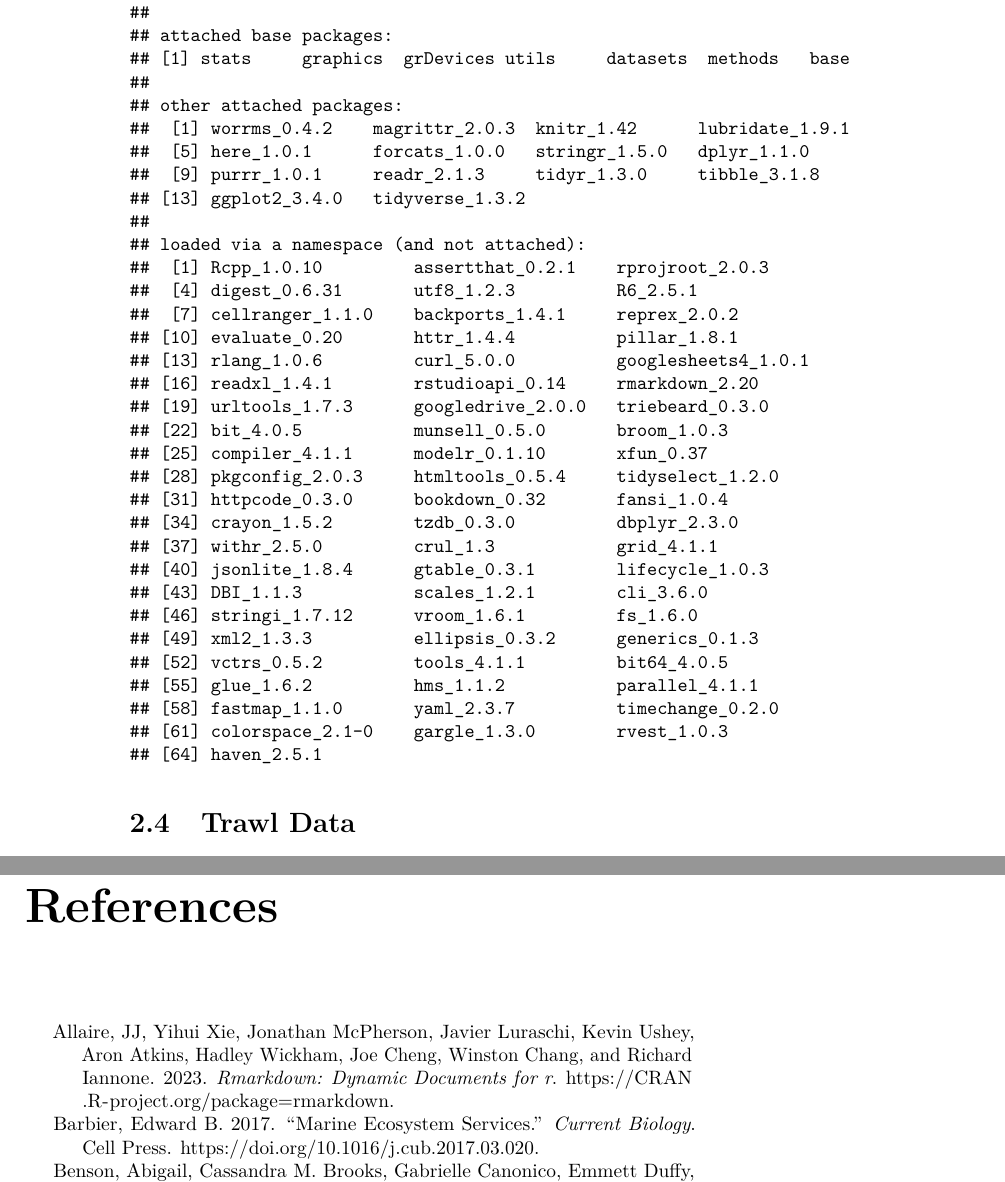
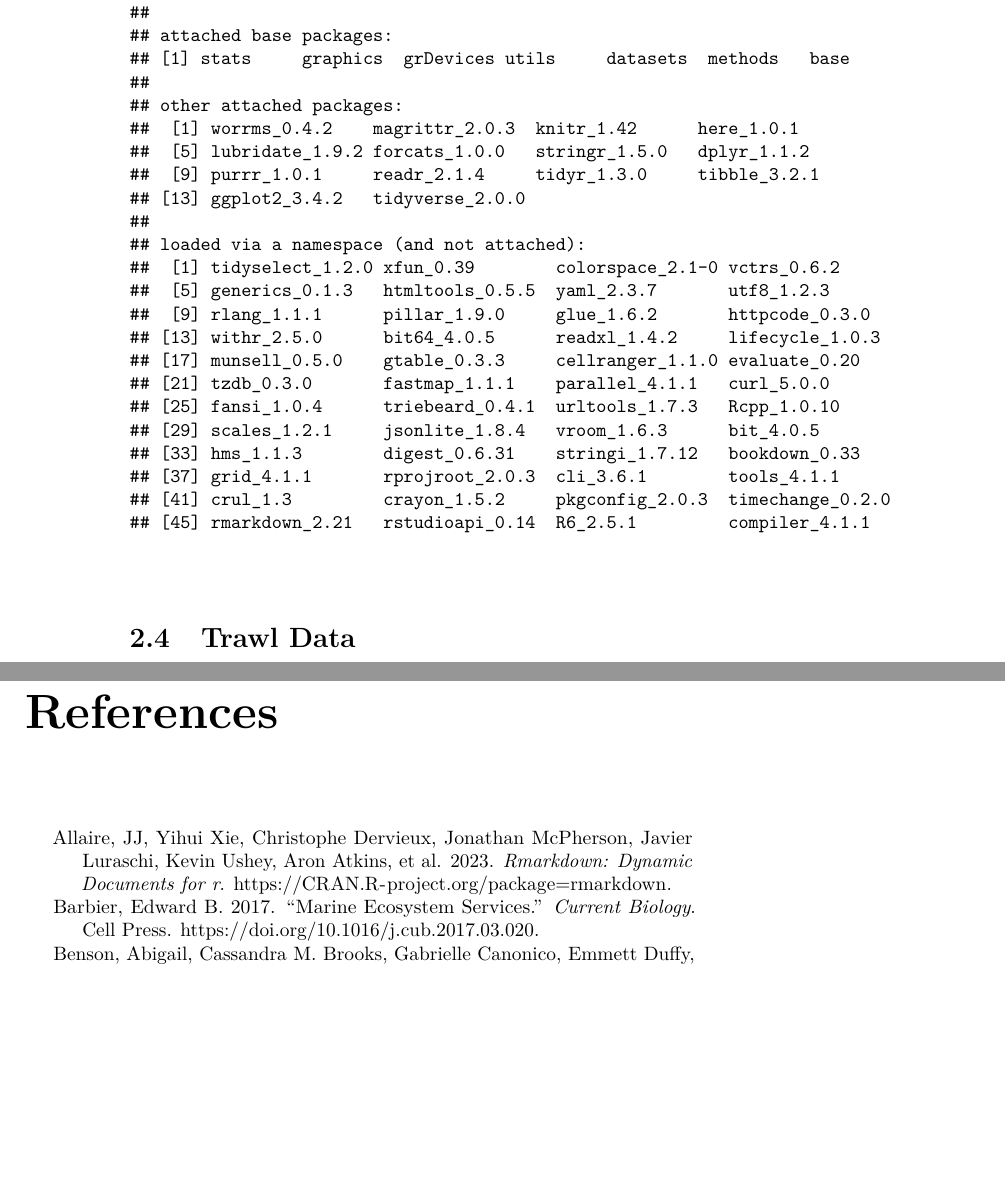
Before and after one commit to ioos/bio_data_guide, a LaTeX thesis (darwin-core-guide.tex): two parts of pages 34 and 61 of 65, joined at a grey line, cut so that both start at the same text, the shorter picture padded with empty space. Compiled offline with pdfLaTeX.

Commit message:
MathewBiddle published a site update

```diff
--- a/darwin-core-guide.tex
+++ b/darwin-core-guide.tex
@@ -138,7 +138,7 @@
 
 \title{Darwin Core Marine Example Compendium}
 \author{By: \href{https://github.com/ioos/bio_data_guide/graphs/contributors}{Standardizing Marine Biological Data Working Group}}
-\date{Updated: 2023-02-03}
+\date{Updated: 2023-05-01}
 
 \begin{document}
 \maketitle
@@ -1383,34 +1383,24 @@ Print session information below in case necessary for future reference
 ## [1] stats     graphics  grDevices utils     datasets  methods   base
 ##
 ## other attached packages:
-##  [1] worrms_0.4.2    magrittr_2.0.3  knitr_1.42      lubridate_1.9.1
-##  [5] here_1.0.1      forcats_1.0.0   stringr_1.5.0   dplyr_1.1.0
-##  [9] purrr_1.0.1     readr_2.1.3     tidyr_1.3.0     tibble_3.1.8
-## [13] ggplot2_3.4.0   tidyverse_1.3.2
+##  [1] worrms_0.4.2    magrittr_2.0.3  knitr_1.42      here_1.0.1
+##  [5] lubridate_1.9.2 forcats_1.0.0   stringr_1.5.0   dplyr_1.1.2
+##  [9] purrr_1.0.1     readr_2.1.4     tidyr_1.3.0     tibble_3.2.1
+## [13] ggplot2_3.4.2   tidyverse_2.0.0
 ##
 ## loaded via a namespace (and not attached):
-##  [1] Rcpp_1.0.10         assertthat_0.2.1    rprojroot_2.0.3
-##  [4] digest_0.6.31       utf8_1.2.3          R6_2.5.1
-##  [7] cellranger_1.1.0    backports_1.4.1     reprex_2.0.2
-## [10] evaluate_0.20       httr_1.4.4          pillar_1.8.1
-## [13] rlang_1.0.6         curl_5.0.0          googlesheets4_1.0.1
-## [16] readxl_1.4.1        rstudioapi_0.14     rmarkdown_2.20
-## [19] urltools_1.7.3      googledrive_2.0.0   triebeard_0.3.0
-## [22] bit_4.0.5           munsell_0.5.0       broom_1.0.3
-## [25] compiler_4.1.1      modelr_0.1.10       xfun_0.37
-## [28] pkgconfig_2.0.3     htmltools_0.5.4     tidyselect_1.2.0
-## [31] httpcode_0.3.0      bookdown_0.32       fansi_1.0.4
-## [34] crayon_1.5.2        tzdb_0.3.0          dbplyr_2.3.0
-## [37] withr_2.5.0         crul_1.3            grid_4.1.1
-## [40] jsonlite_1.8.4      gtable_0.3.1        lifecycle_1.0.3
-## [43] DBI_1.1.3           scales_1.2.1        cli_3.6.0
-## [46] stringi_1.7.12      vroom_1.6.1         fs_1.6.0
-## [49] xml2_1.3.3          ellipsis_0.3.2      generics_0.1.3
-## [52] vctrs_0.5.2         tools_4.1.1         bit64_4.0.5
-## [55] glue_1.6.2          hms_1.1.2           parallel_4.1.1
-## [58] fastmap_1.1.0       yaml_2.3.7          timechange_0.2.0
-## [61] colorspace_2.1-0    gargle_1.3.0        rvest_1.0.3
-## [64] haven_2.5.1
+##  [1] tidyselect_1.2.0 xfun_0.39        colorspace_2.1-0 vctrs_0.6.2
+##  [5] generics_0.1.3   htmltools_0.5.5  yaml_2.3.7       utf8_1.2.3
+##  [9] rlang_1.1.1      pillar_1.9.0     glue_1.6.2       httpcode_0.3.0
+## [13] withr_2.5.0      bit64_4.0.5      readxl_1.4.2     lifecycle_1.0.3
+## [17] munsell_0.5.0    gtable_0.3.3     cellranger_1.1.0 evaluate_0.20
+## [21] tzdb_0.3.0       fastmap_1.1.1    parallel_4.1.1   curl_5.0.0
+## [25] fansi_1.0.4      triebeard_0.4.1  urltools_1.7.3   Rcpp_1.0.10
+## [29] scales_1.2.1     jsonlite_1.8.4   vroom_1.6.3      bit_4.0.5
+## [33] hms_1.1.3        digest_0.6.31    stringi_1.7.12   bookdown_0.33
+## [37] grid_4.1.1       rprojroot_2.0.3  cli_3.6.1        tools_4.1.1
+## [41] crul_1.3         crayon_1.5.2     pkgconfig_2.0.3  timechange_0.2.0
+## [45] rmarkdown_2.21   rstudioapi_0.14  R6_2.5.1         compiler_4.1.1
 \end{verbatim}
 
 \hypertarget{trawl-data}{%
@@ -1988,7 +1978,7 @@ If you are interested in creating an EML metadata file, it is possible to upload
 \hypertarget{refs}{}
 \begin{CSLReferences}{1}{0}
 \leavevmode\vadjust pre{\hypertarget{ref-R-rmarkdown}{}}%
-Allaire, JJ, Yihui Xie, Jonathan McPherson, Javier Luraschi, Kevin Ushey, Aron Atkins, Hadley Wickham, Joe Cheng, Winston Chang, and Richard Iannone. 2023. \emph{Rmarkdown: Dynamic Documents for r}. \url{https://CRAN.R-project.org/package=rmarkdown}.
+Allaire, JJ, Yihui Xie, Christophe Dervieux, Jonathan McPherson, Javier Luraschi, Kevin Ushey, Aron Atkins, et al. 2023. \emph{Rmarkdown: Dynamic Documents for r}. \url{https://CRAN.R-project.org/package=rmarkdown}.
 
 \leavevmode\vadjust pre{\hypertarget{ref-Barbier2017}{}}%
 Barbier, Edward B. 2017. {``Marine Ecosystem Services.''} \emph{Current Biology}. Cell Press. \url{https://doi.org/10.1016/j.cub.2017.03.020}.
```
Also changed, not shown: darwin-core-guide.pdf, 10 other files.
